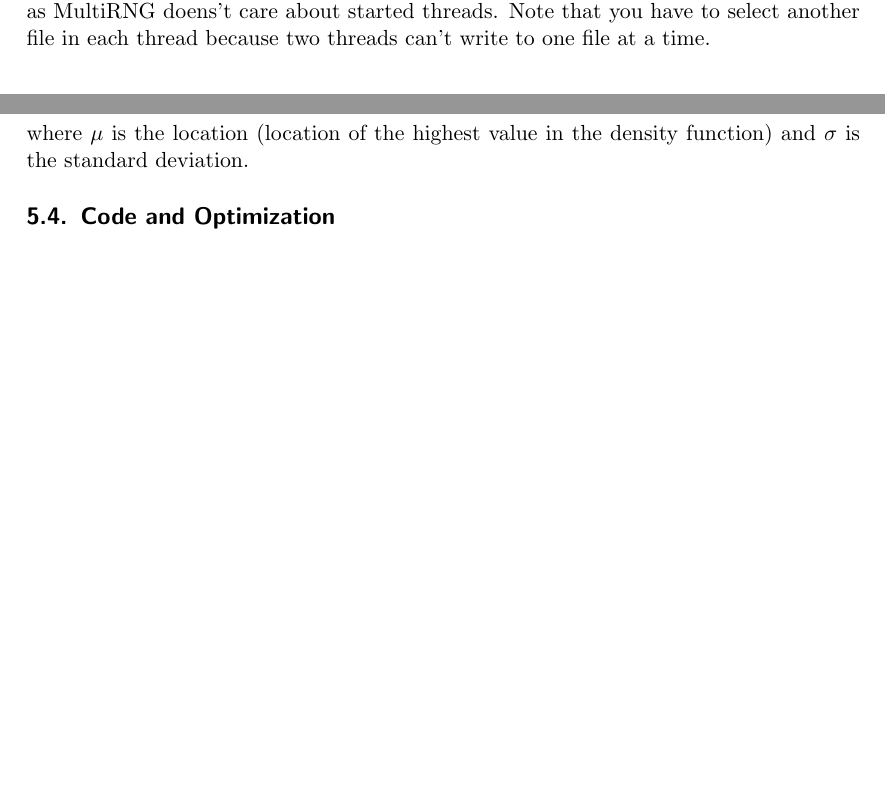
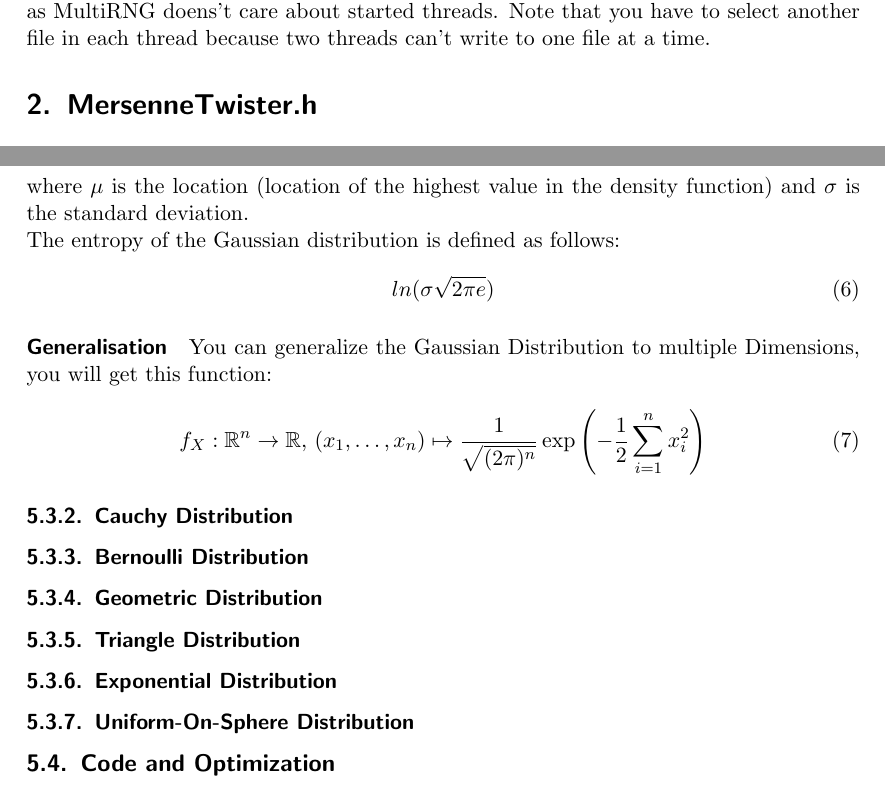
Before and after one commit to ulikoehler/MultiRNG, a LaTeX document (doc/doc.tex): two parts of pages 3 and 7 of 9 before the commit and two parts of pages 4 and 8 of 10 after it, joined at a grey line, cut so that both start at the same text, the shorter picture padded with empty space. Compiled offline with pdfLaTeX.

Commit message:
Added some function to the documentation

```diff
--- a/doc/doc.tex
+++ b/doc/doc.tex
@@ -1,6 +1,7 @@
 \documentclass{scrartcl}
 \usepackage{url}
 \usepackage{graphicx}
+\usepackage{amssymb}
 
 \begin{document}
 \tableofcontents
@@ -95,7 +96,18 @@ The density function is as follows:\newline
 \includegraphics[width=10cm]{doc/distributions/normal.png}\newline
 The Probability Density Function is:
 \begin{equation} f(x) = \frac {1}{\sigma\sqrt{2\pi}}\exp\left(-\frac {1}{2} \left(\frac{x-\mu}{\sigma}\right)^2\right) \end{equation}
-where $\mu$ is the location (location of the highest value in the density function) and $\sigma$ is the standard deviation.
+where $\mu$ is the location (location of the highest value in the density function) and $\sigma$ is the standard deviation.\newline
+The entropy of the Gaussian distribution is defined as follows:
+\begin{equation}ln(\sigma\sqrt{2\pi e}) \end{equation}
+\paragraph{Generalisation}
+You can generalize the Gaussian Distribution to multiple Dimensions, you will get this function:
+\begin{equation}f_X: \mathbb{R}^n \to \mathbb{R},\,(x_1,\ldots,x_n) \mapsto \frac 1{\sqrt{(2\pi)^n}} \exp\left( -\frac 12 \sum_{i=1}^n x_i^2 \right) \end{equation}
+\subsubsection{Cauchy Distribution}
+\subsubsection{Bernoulli Distribution}
+\subsubsection{Geometric Distribution}
+\subsubsection{Triangle Distribution}
+\subsubsection{Exponential Distribution}
+\subsubsection{Uniform-On-Sphere Distribution}
 \subsection{Code and Optimization}
 \subsubsection{MersenneTwister.h}
 \subsubsection{GMP}
```
Also changed, not shown: doc/doc.tex (2 more changed lines).
